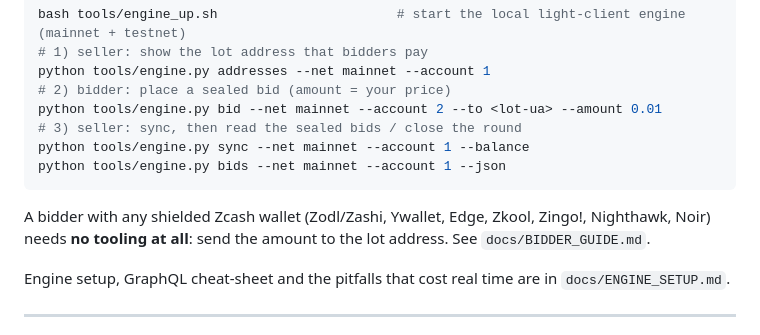
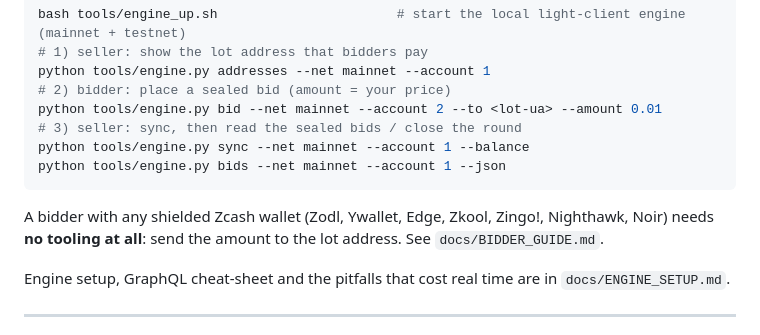
Before and after one commit to Jacksoxx/shieldbid, a Markdown page: README.md, the part around the change. GitHub-like rendering.

Commit message:
web+docs: drop 'aka Zashi' parenthetical; single source for the wallet list (7 usable wallets + 5s self-test)

````diff
--- a/README.md
+++ b/README.md
@@ -127,7 +127,7 @@ python tools/engine.py sync --net mainnet --account 1 --balance
 python tools/engine.py bids --net mainnet --account 1 --json
 ```
 
-A bidder with any shielded Zcash wallet (Zodl/Zashi, Ywallet, Edge, Zkool, Zingo!, Nighthawk, Noir) needs **no tooling at all**:
+A bidder with any shielded Zcash wallet (Zodl, Ywallet, Edge, Zkool, Zingo!, Nighthawk, Noir) needs **no tooling at all**:
 send the amount to the lot address. See `docs/BIDDER_GUIDE.md`.
 
 Engine setup, GraphQL cheat-sheet and the pitfalls that cost real time are in
````
Also changed, not shown: docs/BIDDER_GUIDE.md (+1 -1 lines), docs/web_console.png, docs/web_wallets.png (added), 1 other file.
